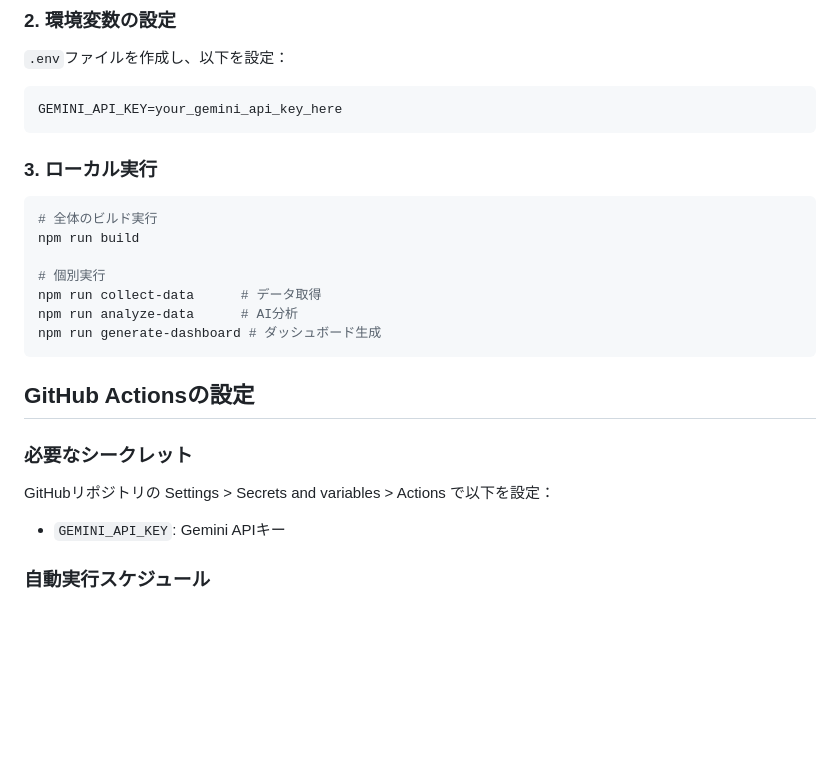
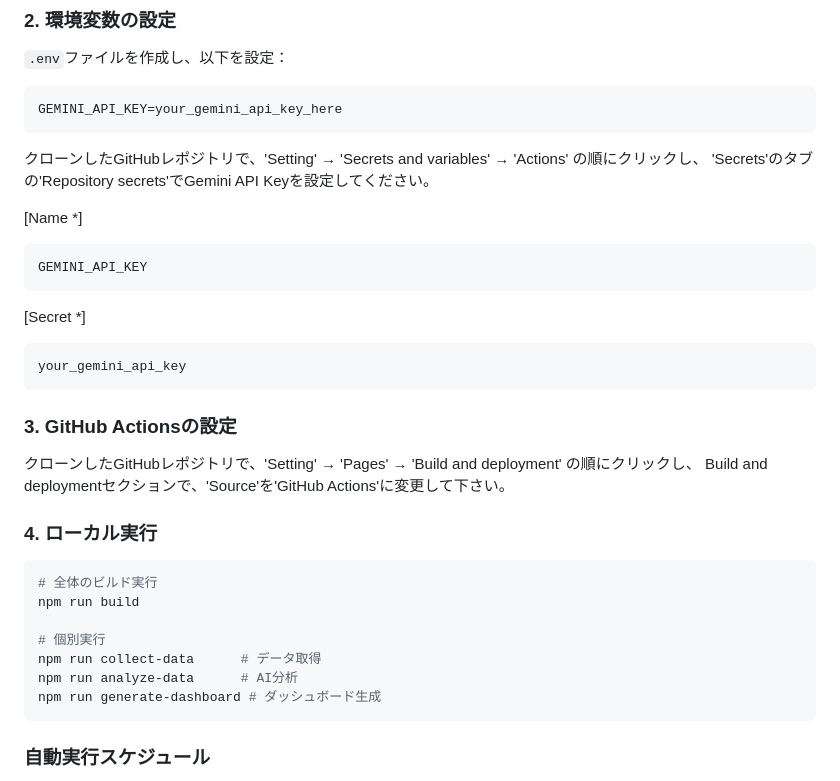
Before and after one commit to Tabibito-AI/world-bank-ai-dashboard, a Markdown page: README.md, the part around the change. Drawn GitHub-style; blank space fills up the shorter version.

````diff
--- a/README.md
+++ b/README.md
@@ -72,7 +72,26 @@ npm install
 GEMINI_API_KEY=your_gemini_api_key_here
 ```
 
-### 3. ローカル実行
+クローンしたGitHubレポジトリで、'Setting' → 'Secrets and variables' → 'Actions' の順にクリックし、
+'Secrets'のタブの'Repository secrets'でGemini API Keyを設定してください。
+
+[Name *]
+```
+GEMINI_API_KEY
+```
+
+[Secret *]
+```
+your_gemini_api_key
+```
+
+### 3. GitHub Actionsの設定
+
+クローンしたGitHubレポジトリで、'Setting' → 'Pages' → 'Build and deployment' の順にクリックし、
+Build and deploymentセクションで、'Source'を'GitHub Actions'に変更して下さい。
+
+
+### 4. ローカル実行
 
 ```bash
 # 全体のビルド実行
@@ -83,14 +102,6 @@ npm run collect-data      # データ取得
 npm run analyze-data      # AI分析
 npm run generate-dashboard # ダッシュボード生成
 ```
-
-## GitHub Actionsの設定
-
-### 必要なシークレット
-
-GitHubリポジトリの Settings > Secrets and variables > Actions で以下を設定：
-
-- `GEMINI_API_KEY`: Gemini APIキー
 
 ### 自動実行スケジュール
 
````
